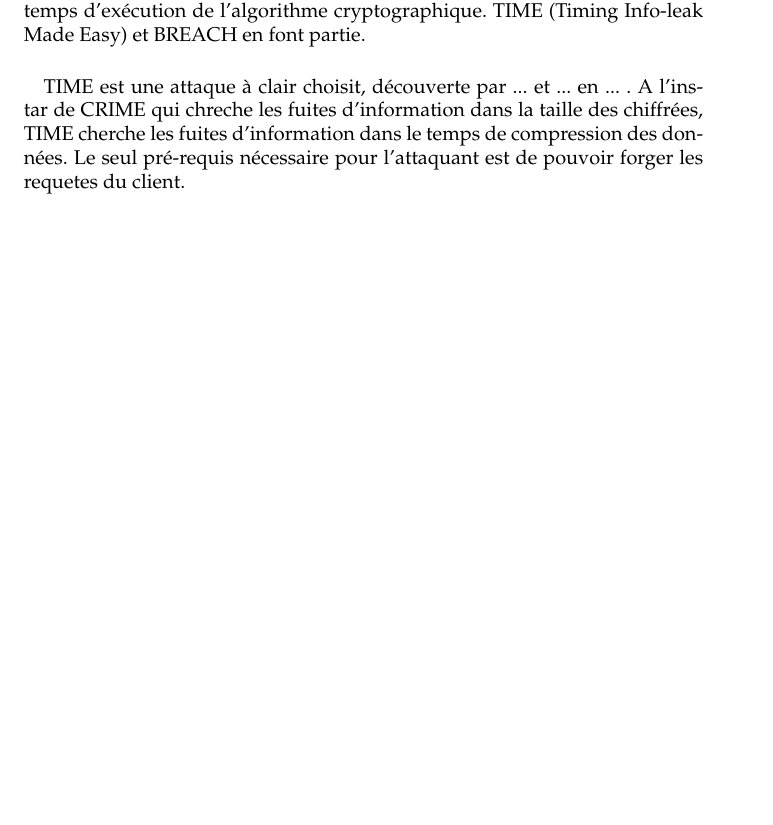
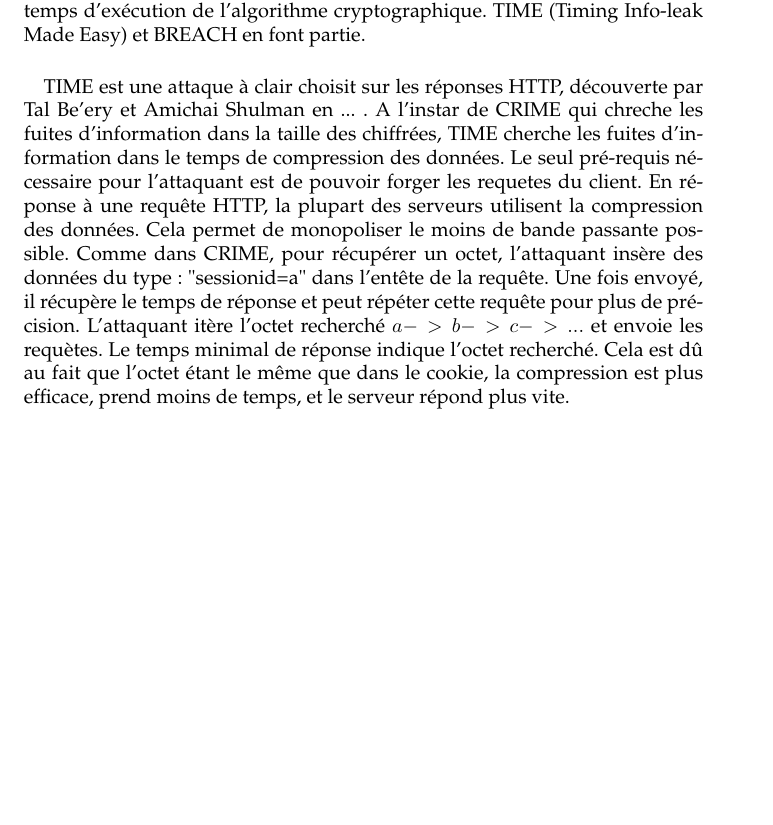
Before and after one commit to StewieSuivant/Programmation-SSL, a LaTeX thesis (Rapport/RapportProjetM2.tex, which reads Rapport/TIME.tex): part of page 13 of 24, cut so that both start at the same text, the shorter picture padded with empty space. Compiled offline with pdfLaTeX.

Commit message:
Raport : squelette TIME.tex

```diff
--- a/Rapport/TIME.tex
+++ b/Rapport/TIME.tex
@@ -4,4 +4,7 @@
 En cryptanalyse, une timing attack est une attaque side channel dans laquelle un attaquant tente de compromettre un crypto-système en analysant le temps d'exécution de l'algorithme cryptographique. TIME (Timing Info-leak Made Easy) et BREACH en font partie.
 
 \paragraph{}
-TIME est une attaque à clair choisit, découverte par ... et ... en ... . A l'instar de CRIME qui chreche les fuites d'information dans la taille des chiffrées, TIME cherche les fuites d'information dans le temps de compression des données. Le seul pré-requis nécessaire pour l'attaquant est de pouvoir forger les requetes du client.
+TIME est une attaque à clair choisit sur les réponses HTTP, découverte par Tal Be'ery et Amichai Shulman en ... . A l'instar de CRIME qui chreche les fuites d'information dans la taille des chiffrées, TIME cherche les fuites d'information dans le temps de compression des données. Le seul pré-requis nécessaire pour l'attaquant est de pouvoir forger les requetes du client.
+En réponse à une requête HTTP, la plupart des serveurs utilisent la compression des données. Cela permet de monopoliser le moins de bande passante possible.
+Comme dans CRIME, pour récupérer un octet, l'attaquant insère des données du type : "sessionid=a" dans l'entête de la requête. Une fois envoyé, il récupère le temps de réponse et peut répéter cette requête pour plus de précision.
+L'attaquant itère l'octet recherché \(a -> b -> c -> ...\) et envoie les requètes. Le temps minimal de réponse indique l'octet recherché. Cela est dû au fait que l'octet étant le même que dans le cookie, la compression est plus efficace, prend moins de temps, et le serveur répond plus vite.
```
